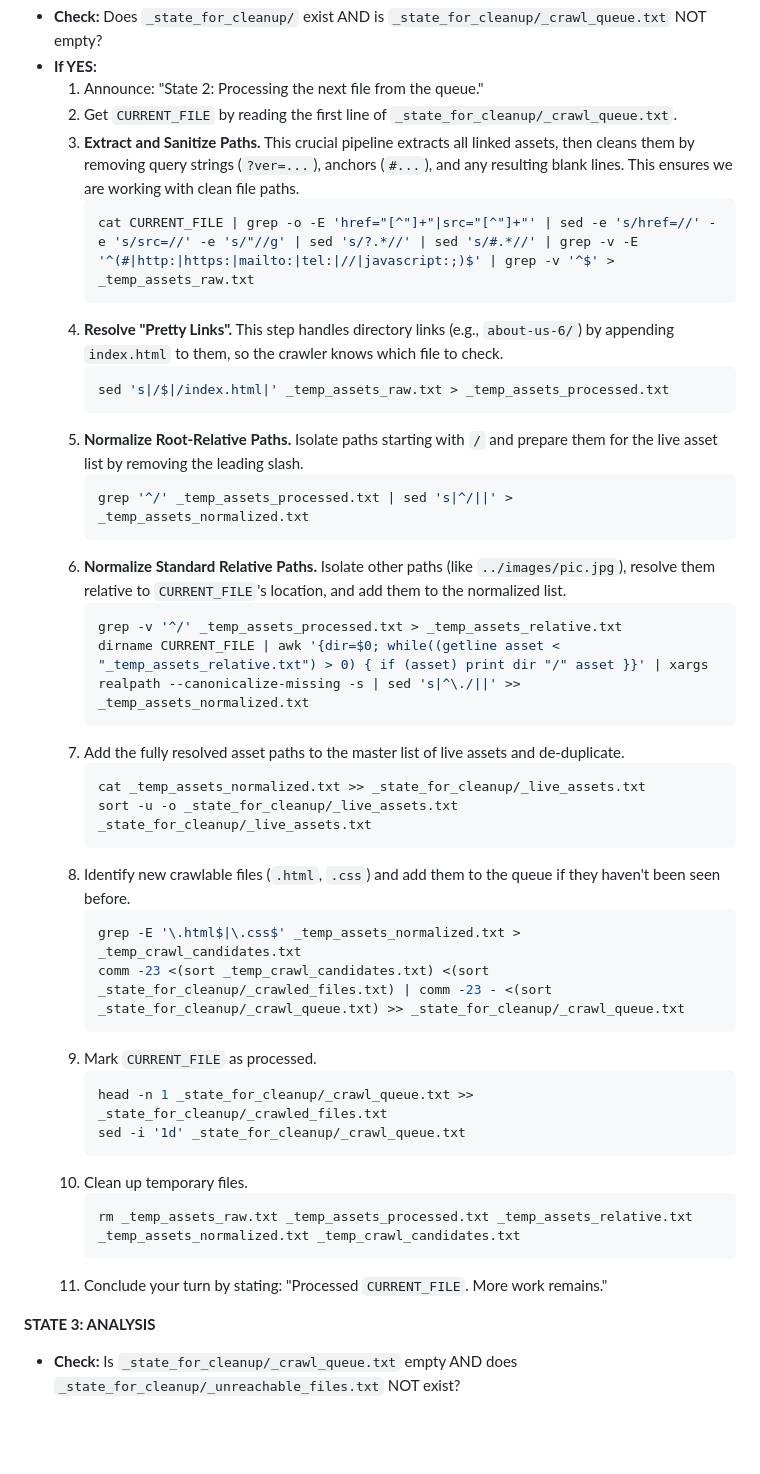
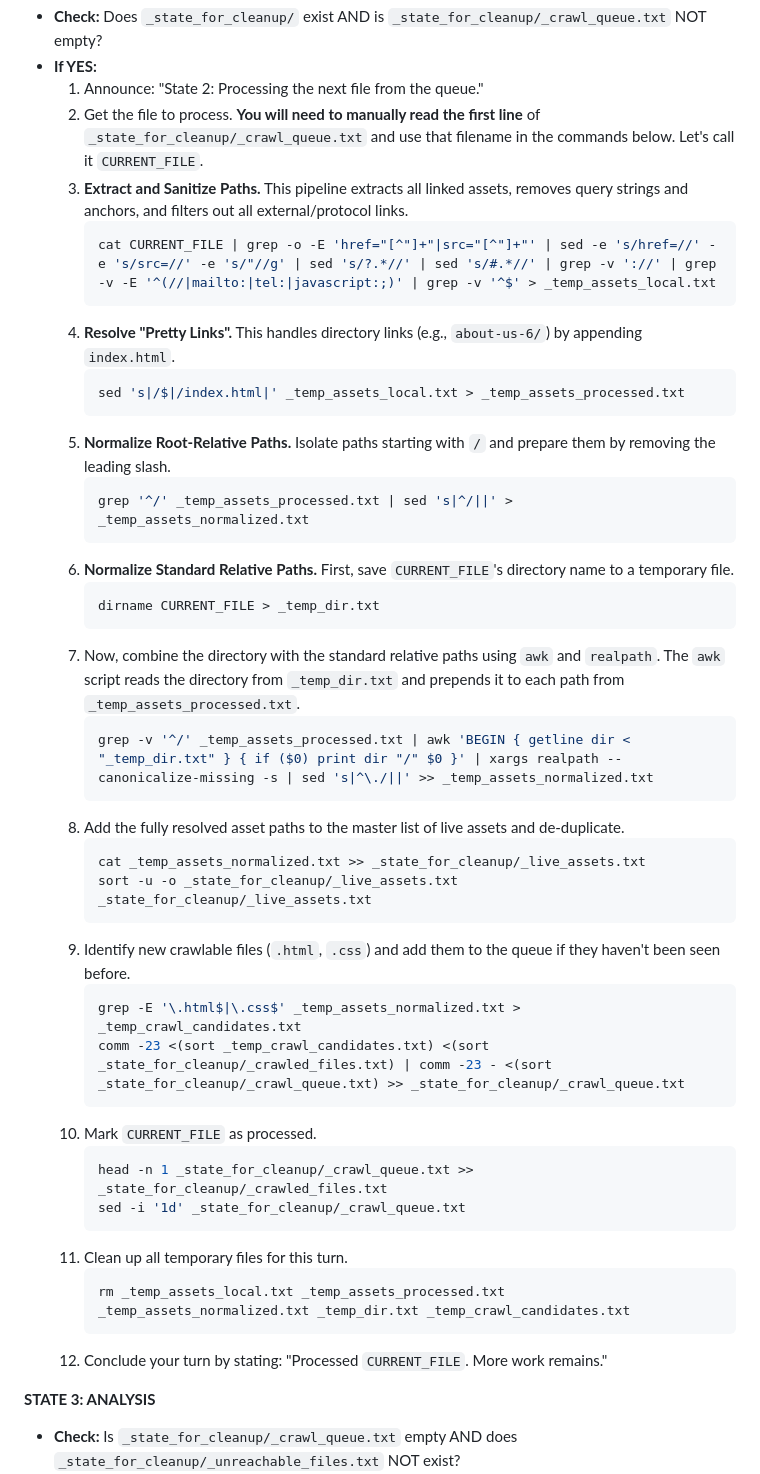
Before and after one commit to GinaDepalma/www.ginadepalmaphotos.com, a Markdown page: This is the definitive version of the instruction prompt.md, the part around the change. Drawn GitHub-style; blank space fills up the shorter version.

Commit message:
Revise asset extraction and normalization steps
Improved the asset extraction pipeline to better filter out external/protocol links and clarified manual steps for reading the current file. Updated temporary file naming and directory handling for relative paths, and refined normalization and cleanup commands for greater accuracy and maintainability.

````diff
--- a/This is the definitive version of the instruction prompt.md
+++ b/This is the definitive version of the instruction prompt.md
@@ -40,44 +40,47 @@ You will now begin this process. On this run, and on any subsequent run, you wil
 *   **Check:** Does `_state_for_cleanup/` exist AND is `_state_for_cleanup/_crawl_queue.txt` NOT empty?
 *   **If YES:**
     1.  Announce: "State 2: Processing the next file from the queue."
-    2.  Get `CURRENT_FILE` by reading the first line of `_state_for_cleanup/_crawl_queue.txt`.
-    3.  **Extract and Sanitize Paths.** This crucial pipeline extracts all linked assets, then cleans them by removing query strings (`?ver=...`), anchors (`#...`), and any resulting blank lines. This ensures we are working with clean file paths.
+    2.  Get the file to process. **You will need to manually read the first line** of `_state_for_cleanup/_crawl_queue.txt` and use that filename in the commands below. Let's call it `CURRENT_FILE`.
+    3.  **Extract and Sanitize Paths.** This pipeline extracts all linked assets, removes query strings and anchors, and filters out all external/protocol links.
         ```bash
-        cat CURRENT_FILE | grep -o -E 'href="[^"]+"|src="[^"]+"' | sed -e 's/href=//' -e 's/src=//' -e 's/"//g' | sed 's/?.*//' | sed 's/#.*//' | grep -v -E '^(#|http:|https:|mailto:|tel:|//|javascript:;)$' | grep -v '^$' > _temp_assets_raw.txt
+        cat CURRENT_FILE | grep -o -E 'href="[^"]+"|src="[^"]+"' | sed -e 's/href=//' -e 's/src=//' -e 's/"//g' | sed 's/?.*//' | sed 's/#.*//' | grep -v '://' | grep -v -E '^(//|mailto:|tel:|javascript:;)' | grep -v '^$' > _temp_assets_local.txt
         ```
-    4.  **Resolve "Pretty Links".** This step handles directory links (e.g., `about-us-6/`) by appending `index.html` to them, so the crawler knows which file to check.
+    4.  **Resolve "Pretty Links".** This handles directory links (e.g., `about-us-6/`) by appending `index.html`.
         ```bash
-        sed 's|/$|/index.html|' _temp_assets_raw.txt > _temp_assets_processed.txt
+        sed 's|/$|/index.html|' _temp_assets_local.txt > _temp_assets_processed.txt
         ```
-    5.  **Normalize Root-Relative Paths.** Isolate paths starting with `/` and prepare them for the live asset list by removing the leading slash.
+    5.  **Normalize Root-Relative Paths.** Isolate paths starting with `/` and prepare them by removing the leading slash.
         ```bash
         grep '^/' _temp_assets_processed.txt | sed 's|^/||' > _temp_assets_normalized.txt
         ```
-    6.  **Normalize Standard Relative Paths.** Isolate other paths (like `../images/pic.jpg`), resolve them relative to `CURRENT_FILE`'s location, and add them to the normalized list.
+    6.  **Normalize Standard Relative Paths.** First, save `CURRENT_FILE`'s directory name to a temporary file.
         ```bash
-        grep -v '^/' _temp_assets_processed.txt > _temp_assets_relative.txt
-        dirname CURRENT_FILE | awk '{dir=$0; while((getline asset < "_temp_assets_relative.txt") > 0) { if (asset) print dir "/" asset }}' | xargs realpath --canonicalize-missing -s | sed 's|^\./||' >> _temp_assets_normalized.txt
+        dirname CURRENT_FILE > _temp_dir.txt
         ```
-    7.  Add the fully resolved asset paths to the master list of live assets and de-duplicate.
+    7.  Now, combine the directory with the standard relative paths using `awk` and `realpath`. The `awk` script reads the directory from `_temp_dir.txt` and prepends it to each path from `_temp_assets_processed.txt`.
+        ```bash
+        grep -v '^/' _temp_assets_processed.txt | awk 'BEGIN { getline dir < "_temp_dir.txt" } { if ($0) print dir "/" $0 }' | xargs realpath --canonicalize-missing -s | sed 's|^\./||' >> _temp_assets_normalized.txt
+        ```
+    8.  Add the fully resolved asset paths to the master list of live assets and de-duplicate.
         ```bash
         cat _temp_assets_normalized.txt >> _state_for_cleanup/_live_assets.txt
         sort -u -o _state_for_cleanup/_live_assets.txt _state_for_cleanup/_live_assets.txt
         ```
-    8.  Identify new crawlable files (`.html`, `.css`) and add them to the queue if they haven't been seen before.
+    9.  Identify new crawlable files (`.html`, `.css`) and add them to the queue if they haven't been seen before.
         ```bash
         grep -E '\.html$|\.css$' _temp_assets_normalized.txt > _temp_crawl_candidates.txt
         comm -23 <(sort _temp_crawl_candidates.txt) <(sort _state_for_cleanup/_crawled_files.txt) | comm -23 - <(sort _state_for_cleanup/_crawl_queue.txt) >> _state_for_cleanup/_crawl_queue.txt
         ```
-    9.  Mark `CURRENT_FILE` as processed.
+    10. Mark `CURRENT_FILE` as processed.
         ```bash
         head -n 1 _state_for_cleanup/_crawl_queue.txt >> _state_for_cleanup/_crawled_files.txt
         sed -i '1d' _state_for_cleanup/_crawl_queue.txt
         ```
-    10. Clean up temporary files.
+    11. Clean up all temporary files for this turn.
         ```bash
-        rm _temp_assets_raw.txt _temp_assets_processed.txt _temp_assets_relative.txt _temp_assets_normalized.txt _temp_crawl_candidates.txt
+        rm _temp_assets_local.txt _temp_assets_processed.txt _temp_assets_normalized.txt _temp_dir.txt _temp_crawl_candidates.txt
         ```
-    11. Conclude your turn by stating: "Processed `CURRENT_FILE`. More work remains."
+    12. Conclude your turn by stating: "Processed `CURRENT_FILE`. More work remains."
 
 **STATE 3: ANALYSIS**
 *   **Check:** Is `_state_for_cleanup/_crawl_queue.txt` empty AND does `_state_for_cleanup/_unreachable_files.txt` NOT exist?
````
